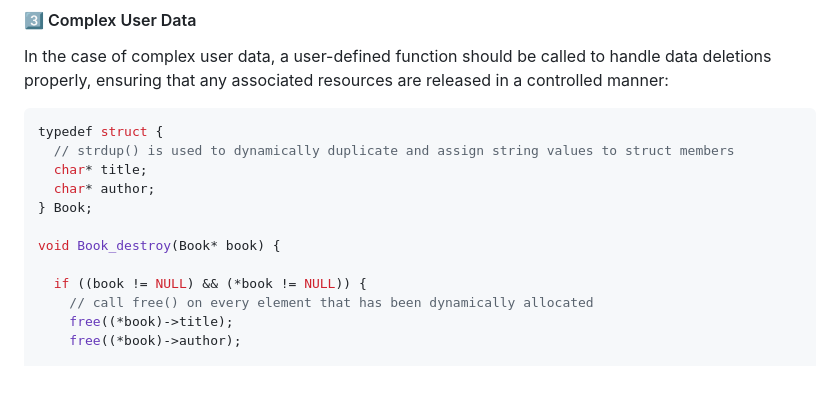
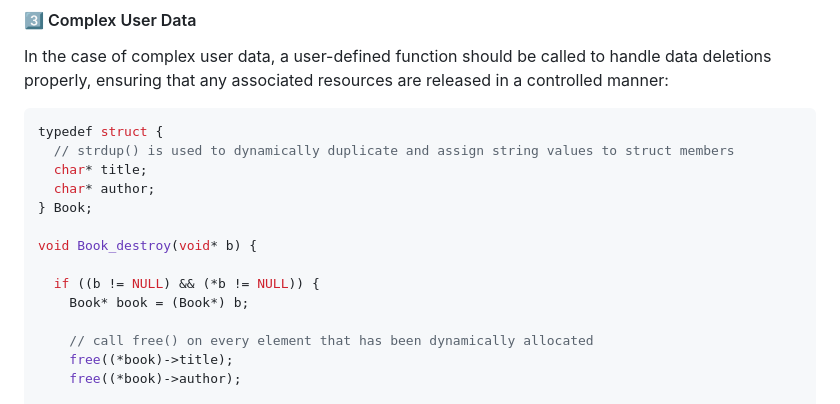
Before and after one commit to paul-green-stone/linked-list-C, a Markdown page: README.md, the part around the change. Rendered like a GitHub page; blank space fills up the shorter version.

```diff
--- a/README.md
+++ b/README.md
@@ -90,9 +90,11 @@ typedef struct {
   char* author;
 } Book;
 
-void Book_destroy(Book* book) {
+void Book_destroy(void* b) {
 
-  if ((book != NULL) && (*book != NULL)) {
+  if ((b != NULL) && (*b != NULL)) {
+    Book* book = (Book*) b;
+
     // call free() on every element that has been dynamically allocated
     free((*book)->title);
     free((*book)->author);
```
